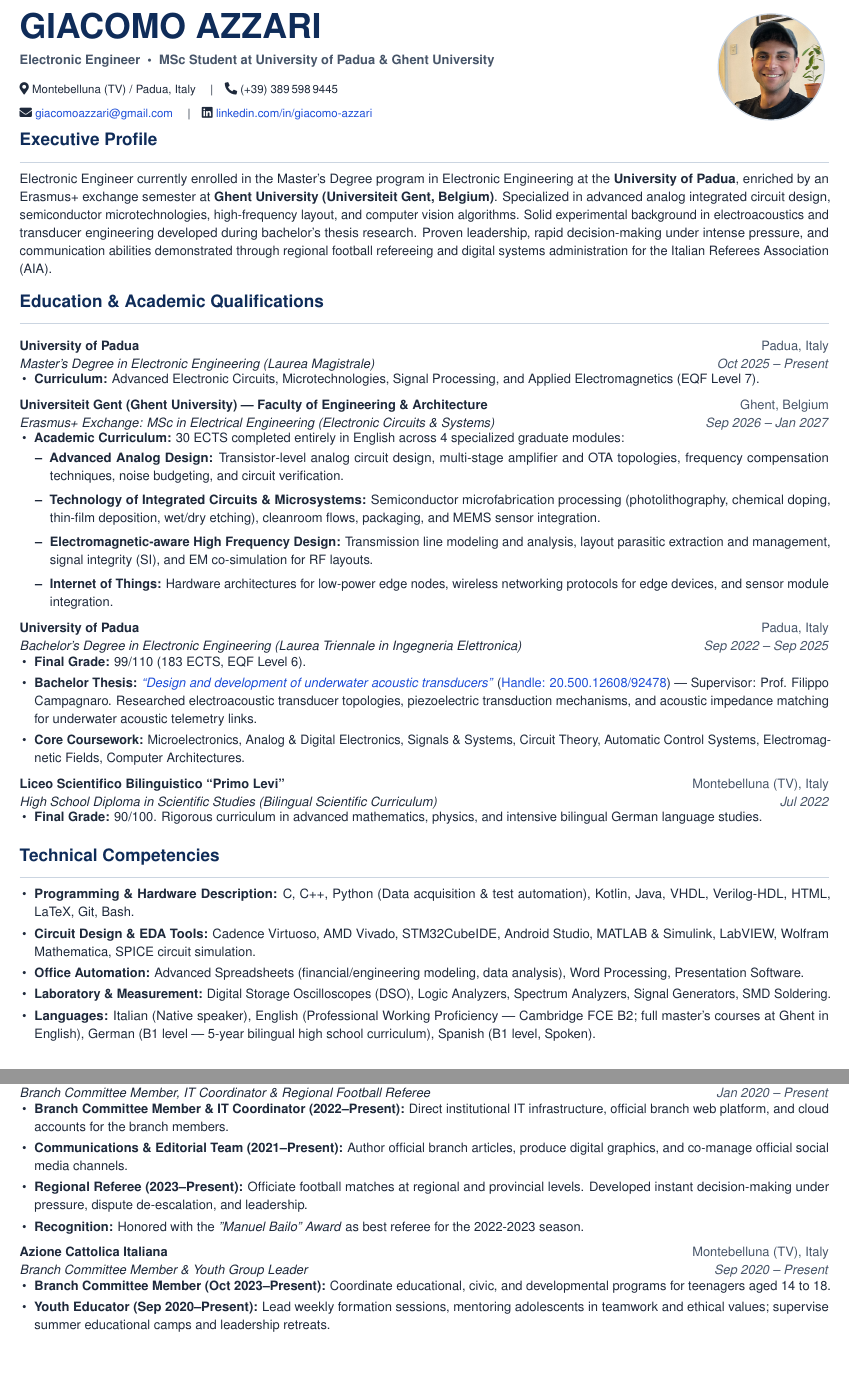
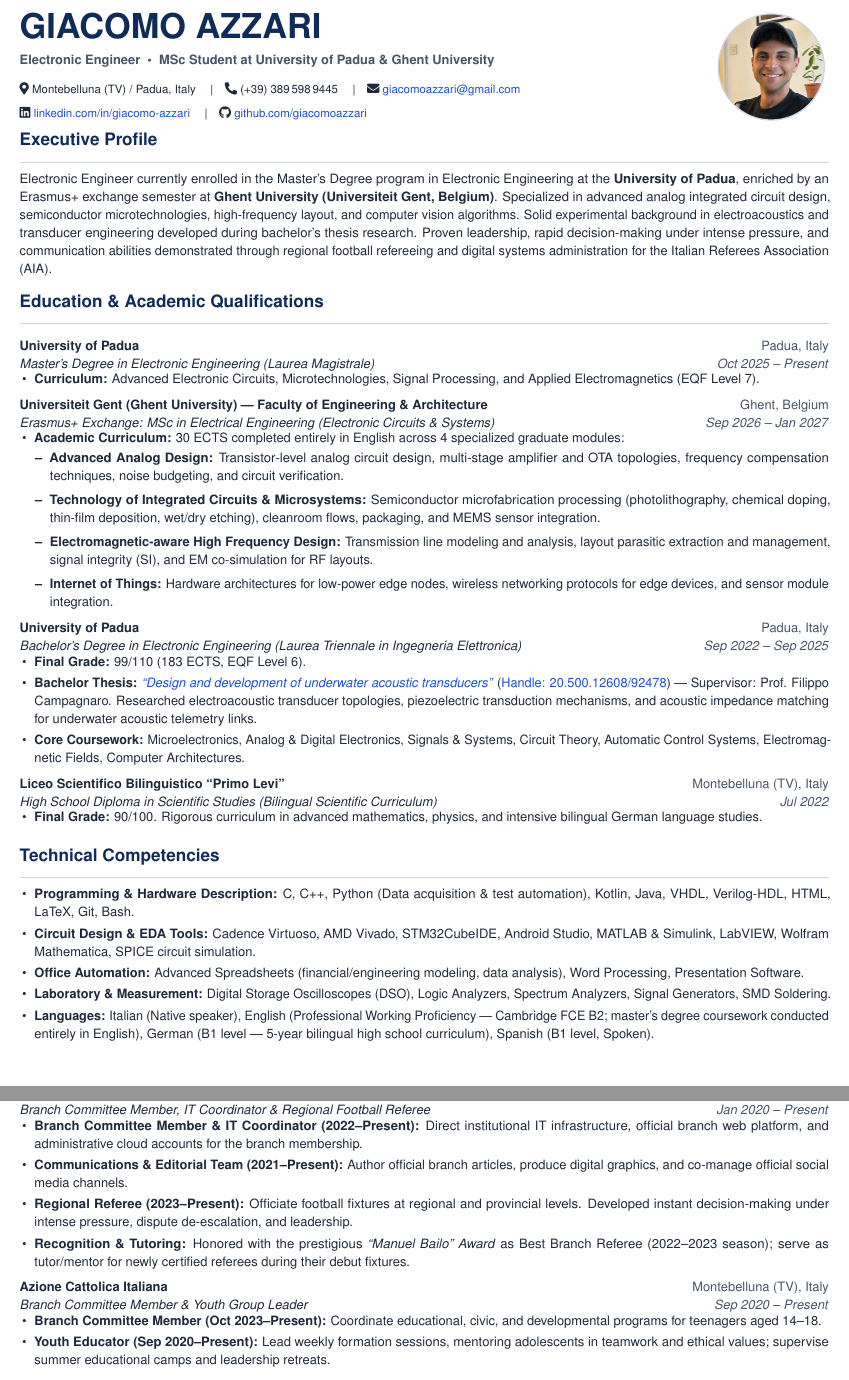
Before and after one commit to giacomoazzari/cv, a LaTeX CV (cv_extended.tex): two parts of pages 1 and 2 of 2, joined at a grey line, cut so that both start at the same text, the shorter picture padded with empty space. Compiled offline with pdfLaTeX.

Commit message:
Auto-sync CV update (2026-11-23 20:26:42)

```diff
--- a/cv_extended.tex
+++ b/cv_extended.tex
@@ -96,9 +96,10 @@
     {\small\textbf{\textcolor{secondary}{Electronic Engineer \ \textbullet\ \ MSc Student at University of Padua \& Ghent University}}} \\[6pt]
     {\footnotesize
         \faMapMarker*\ Montebelluna (TV) / Padua, Italy \quad\textbar\quad
-        \faPhone*\ (+39) 389\,598\,9445 \\[3pt]
-        \faEnvelope\ \href{mailto:giacomoazzari@gmail.com}{giacomoazzari@gmail.com} \quad\textbar\quad
-        \faLinkedin\ \href{https://www.linkedin.com/in/giacomo-azzari}{linkedin.com/in/giacomo-azzari}
+        \faPhone*\ (+39) 389\,598\,9445 \quad\textbar\quad
+        \faEnvelope\ \href{mailto:giacomoazzari@gmail.com}{giacomoazzari@gmail.com} \\[3pt]
+        \faLinkedin\ \href{https://www.linkedin.com/in/giacomo-azzari}{linkedin.com/in/giacomo-azzari} \quad\textbar\quad
+        \faGithub\ \href{https://github.com/giacomoazzari}{github.com/giacomoazzari}
     }
 \end{minipage}%
 \hfill
@@ -177,7 +178,7 @@ Electronic Engineer currently enrolled in the Master's Degree program in Electro
     \item{\textbf{Circuit Design \& EDA Tools:} Cadence Virtuoso, AMD Vivado, STM32CubeIDE, Android Studio, MATLAB \& Simulink, LabVIEW, Wolfram Mathematica, SPICE circuit simulation.}
     \item{\textbf{Office Automation:} Advanced Spreadsheets (financial/engineering modeling, data analysis), Word Processing, Presentation Software.}
     \item{\textbf{Laboratory \& Measurement:} Digital Storage Oscilloscopes (DSO), Logic Analyzers, Spectrum Analyzers, Signal Generators, SMD Soldering.}
-    \item{\textbf{Languages:} Italian (Native speaker), English (Professional Working Proficiency --- Cambridge FCE B2; full master's courses at Ghent in English), German (B1 level --- 5-year bilingual high school curriculum), Spanish (B1 level, Spoken).}
+    \item{\textbf{Languages:} Italian (Native speaker), English (Professional Working Proficiency --- Cambridge FCE B2; master's degree coursework conducted entirely in English), German (B1 level --- 5-year bilingual high school curriculum), Spanish (B1 level, Spoken).}
     }
 \end{itemize}
 
@@ -221,17 +222,17 @@ Electronic Engineer currently enrolled in the Master's Degree program in Electro
   {Italian Referees Association (AIA) --- Castelfranco Veneto Branch}{Veneto, Italy}
   {Branch Committee Member, IT Coordinator \& Regional Football Referee}{Jan 2020 -- Present}
   \resumeItemListStart
-    \resumeItem{\textbf{Branch Committee Member \& IT Coordinator (2022--Present):} Direct institutional IT infrastructure, official branch web platform, and cloud accounts for the branch members.}
+    \resumeItem{\textbf{Branch Committee Member \& IT Coordinator (2022--Present):} Direct institutional IT infrastructure, official branch web platform, and administrative cloud accounts for the branch membership.}
     \resumeItem{\textbf{Communications \& Editorial Team (2021--Present):} Author official branch articles, produce digital graphics, and co-manage official social media channels.}
-    \resumeItem{\textbf{Regional Referee (2023--Present):} Officiate football matches at regional and provincial levels. Developed instant decision-making under pressure, dispute de-escalation, and leadership.}
-    \resumeItem{\textbf{Recognition:} Honored with the \textit{''Manuel Bailo'' Award} as best referee for the 2022-2023 season.}
+    \resumeItem{\textbf{Regional Referee (2023--Present):} Officiate football fixtures at regional and provincial levels. Developed instant decision-making under intense pressure, dispute de-escalation, and leadership.}
+    \resumeItem{\textbf{Recognition \& Tutoring:} Honored with the prestigious \textit{``Manuel Bailo'' Award} as Best Branch Referee (2022--2023 season); serve as tutor/mentor for newly certified referees during their debut fixtures.}
   \resumeItemListEnd
 
 \resumeSubheading
   {Azione Cattolica Italiana}{Montebelluna (TV), Italy}
   {Branch Committee Member \& Youth Group Leader}{Sep 2020 -- Present}
   \resumeItemListStart
-    \resumeItem{\textbf{Branch Committee Member (Oct 2023--Present):} Coordinate educational, civic, and developmental programs for teenagers aged 14 to 18.}
+    \resumeItem{\textbf{Branch Committee Member (Oct 2023--Present):} Coordinate educational, civic, and developmental programs for teenagers aged 14--18.}
     \resumeItem{\textbf{Youth Educator (Sep 2020--Present):} Lead weekly formation sessions, mentoring adolescents in teamwork and ethical values; supervise summer educational camps and leadership retreats.}
   \resumeItemListEnd
 
```
Also changed, not shown: cv.pdf, cv_extended.pdf.
